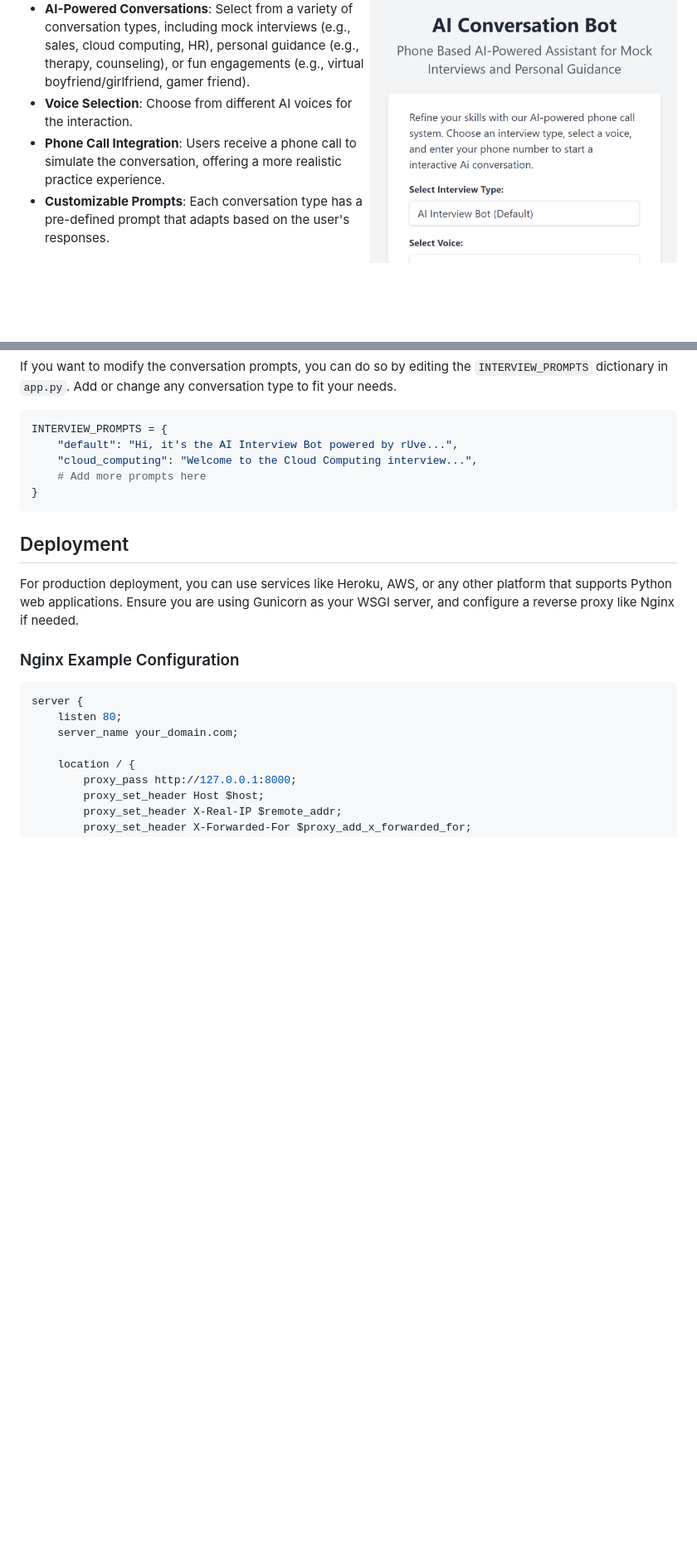
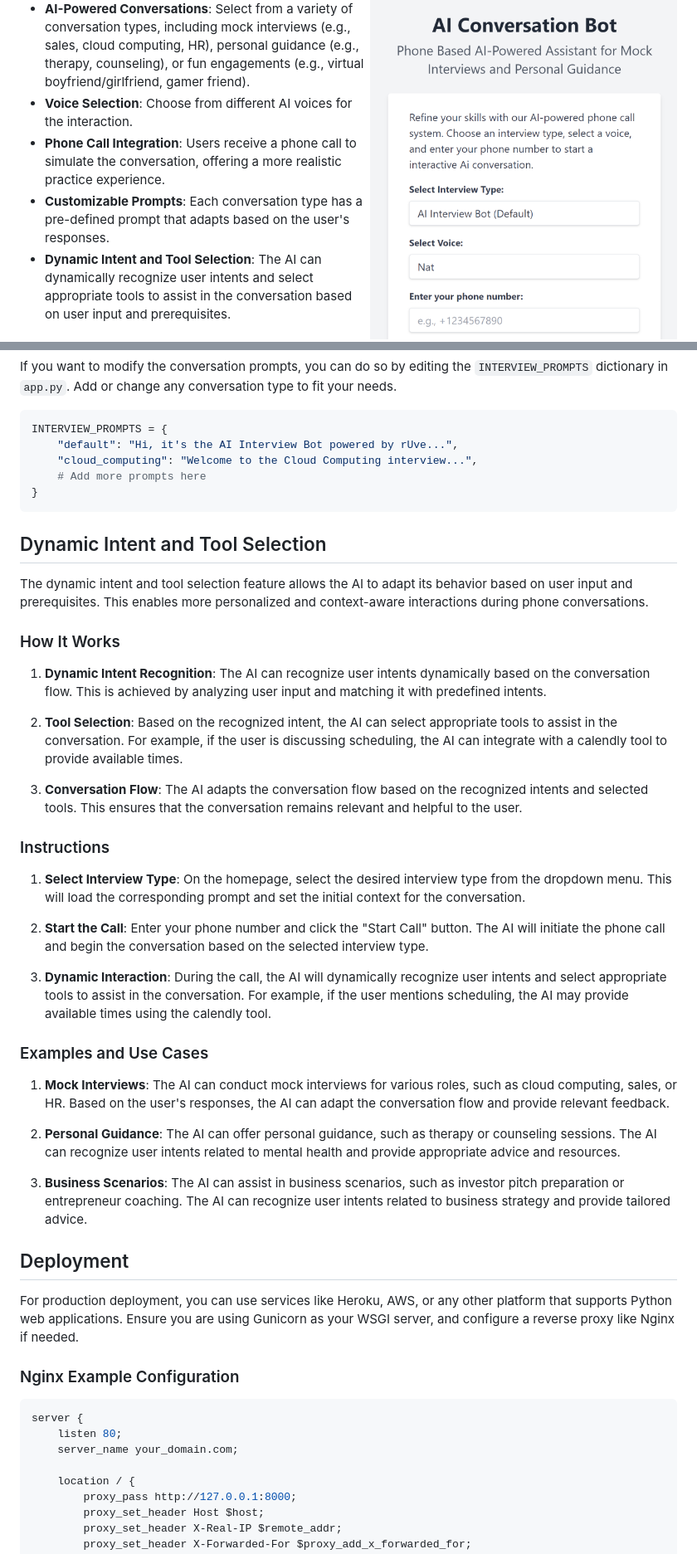
Before and after one commit to ruvnet/voicebot, a Markdown page: README.md, 2 parts joined by grey strips. Shown: that part at 83% size. GitHub-like rendering; blank space fills up the shorter version.

````diff
--- a/README.md
+++ b/README.md
@@ -14,6 +14,7 @@ https://ai-convo.replit.app/
 - **Voice Selection**: Choose from different AI voices for the interaction.
 - **Phone Call Integration**: Users receive a phone call to simulate the conversation, offering a more realistic practice experience.
 - **Customizable Prompts**: Each conversation type has a pre-defined prompt that adapts based on the user's responses.
+- **Dynamic Intent and Tool Selection**: The AI can dynamically recognize user intents and select appropriate tools to assist in the conversation based on user input and prerequisites.
 
 ## Prerequisites
 
@@ -89,6 +90,34 @@ INTERVIEW_PROMPTS = {
 }
 ```
 
+## Dynamic Intent and Tool Selection
+
+The dynamic intent and tool selection feature allows the AI to adapt its behavior based on user input and prerequisites. This enables more personalized and context-aware interactions during phone conversations.
+
+### How It Works
+
+1. **Dynamic Intent Recognition**: The AI can recognize user intents dynamically based on the conversation flow. This is achieved by analyzing user input and matching it with predefined intents.
+
+2. **Tool Selection**: Based on the recognized intent, the AI can select appropriate tools to assist in the conversation. For example, if the user is discussing scheduling, the AI can integrate with a calendly tool to provide available times.
+
+3. **Conversation Flow**: The AI adapts the conversation flow based on the recognized intents and selected tools. This ensures that the conversation remains relevant and helpful to the user.
+
+### Instructions
+
+1. **Select Interview Type**: On the homepage, select the desired interview type from the dropdown menu. This will load the corresponding prompt and set the initial context for the conversation.
+
+2. **Start the Call**: Enter your phone number and click the "Start Call" button. The AI will initiate the phone call and begin the conversation based on the selected interview type.
+
+3. **Dynamic Interaction**: During the call, the AI will dynamically recognize user intents and select appropriate tools to assist in the conversation. For example, if the user mentions scheduling, the AI may provide available times using the calendly tool.
+
+### Examples and Use Cases
+
+1. **Mock Interviews**: The AI can conduct mock interviews for various roles, such as cloud computing, sales, or HR. Based on the user's responses, the AI can adapt the conversation flow and provide relevant feedback.
+
+2. **Personal Guidance**: The AI can offer personal guidance, such as therapy or counseling sessions. The AI can recognize user intents related to mental health and provide appropriate advice and resources.
+
+3. **Business Scenarios**: The AI can assist in business scenarios, such as investor pitch preparation or entrepreneur coaching. The AI can recognize user intents related to business strategy and provide tailored advice.
+
 ## Deployment
 
 For production deployment, you can use services like Heroku, AWS, or any other platform that supports Python web applications. Ensure you are using Gunicorn as your WSGI server, and configure a reverse proxy like Nginx if needed.
````
Also changed, not shown: docs/intent.md (added, +45 -0 lines).
